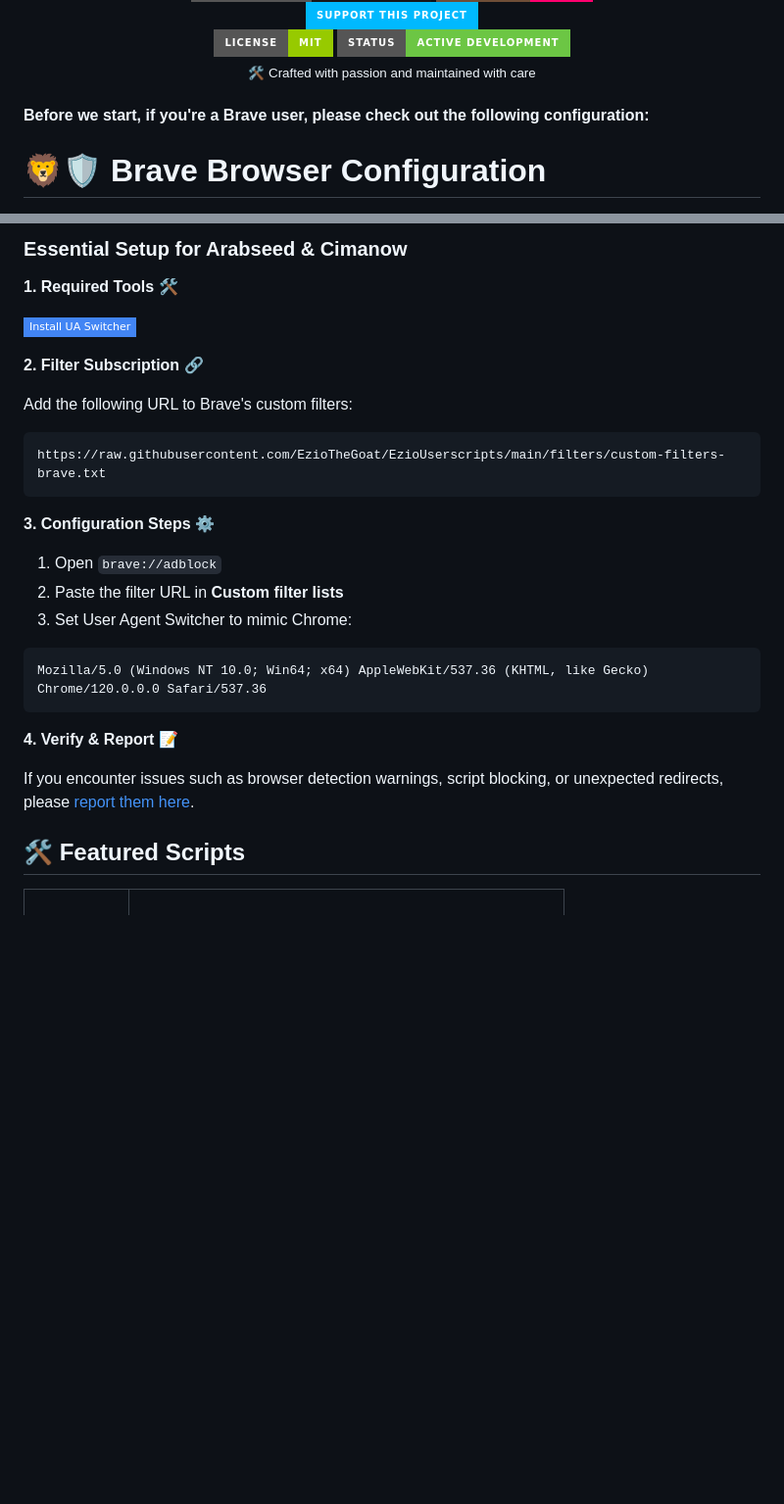
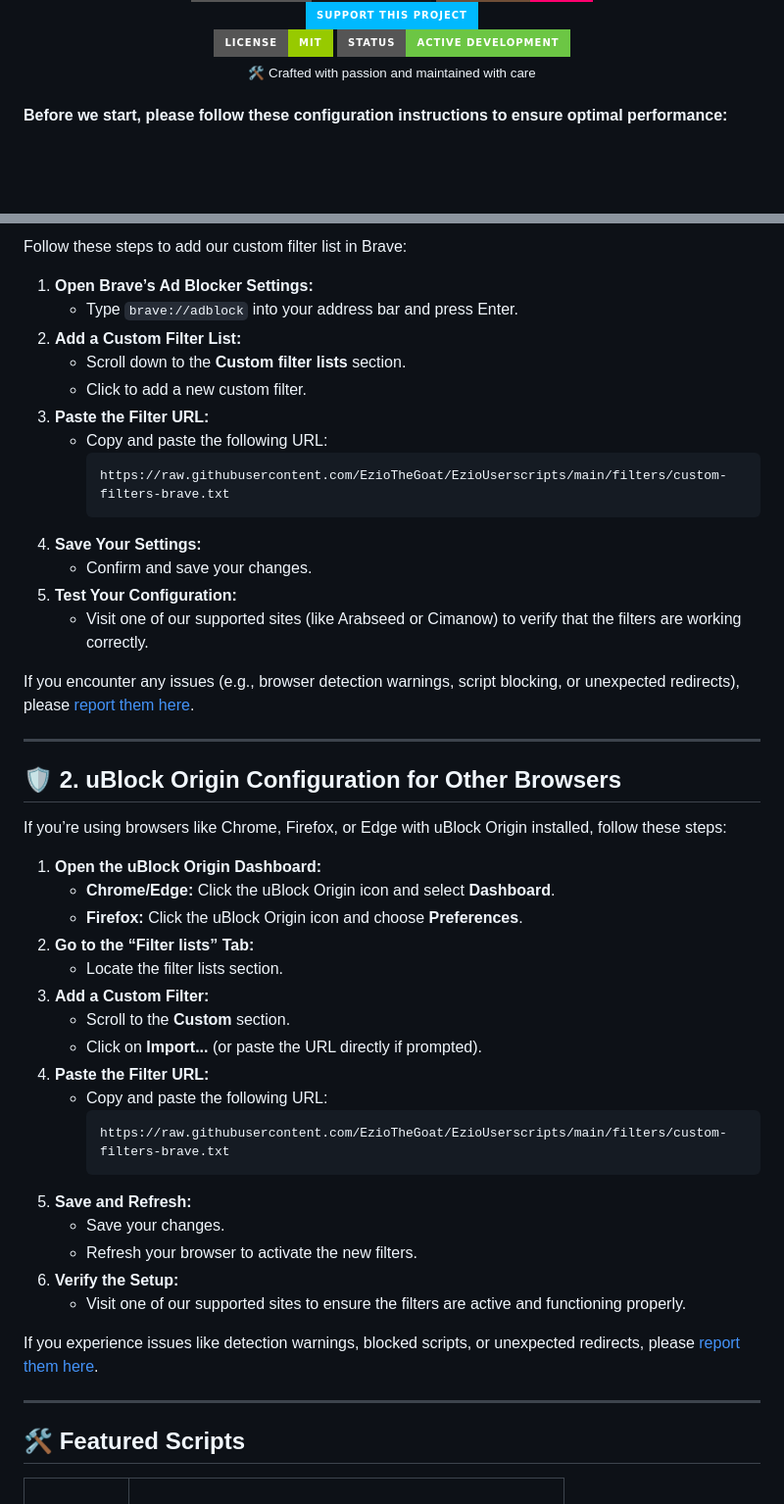
Before and after one commit to EzioTheGoat/EzioUserscripts, a Markdown page: README.md, 2 parts joined by grey strips. Shown at 98% size. Rendered like a GitHub page; badges without logos; blank space fills up the shorter version.

````diff
--- a/README.md
+++ b/README.md
@@ -47,7 +47,7 @@
 
 <br>
 
-**Before we start, if you're a Brave user, please check out the following configuration:**
+<!-- ===================================== CONFIGURATION ====================================== -->
 
-# 🦁🛡️ Brave Browser Configuration
+**Before we start, please follow these configuration instructions to ensure optimal performance:**
 
@@ -55,30 +55,51 @@
 
-<h3 style="margin-top: 0; color: #0b72e8;">Essential Setup for Arabseed & Cimanow</h3>
+Follow these steps to add our custom filter list in Brave:
 
-**1. Required Tools 🛠️**
+1. **Open Brave’s Ad Blocker Settings:**
+   - Type `brave://adblock` into your address bar and press Enter.
+2. **Add a Custom Filter List:**
+   - Scroll down to the **Custom filter lists** section.
+   - Click to add a new custom filter.
+3. **Paste the Filter URL:**
+   - Copy and paste the following URL:
+     ```
+     https://raw.githubusercontent.com/EzioTheGoat/EzioUserscripts/main/filters/custom-filters-brave.txt
+     ```
+4. **Save Your Settings:**
+   - Confirm and save your changes.
+5. **Test Your Configuration:**
+   - Visit one of our supported sites (like Arabseed or Cimanow) to verify that the filters are working correctly.
 
-[![User Agent Switcher](https://img.shields.io/badge/Install_UA_Switcher-4285F4?style=flat-square&logo=brave&logoColor=white)](https://chromewebstore.google.com/detail/user-agent-switcher-and-m/bhchdcejhohfmigjafbampogmaanbfkg)
+If you encounter any issues (e.g., browser detection warnings, script blocking, or unexpected redirects), please [report them here](https://github.com/EzioTheGoat/EzioUserscripts/issues/new?template=blocked-site.md).
 
-**2. Filter Subscription 🔗**
+---
 
-Add the following URL to Brave's custom filters:
+## 🛡️ 2. uBlock Origin Configuration for Other Browsers
 
-<pre style="background: #e8f0fe; padding: 10px; border-radius: 5px; overflow-x: auto;">https://raw.githubusercontent.com/EzioTheGoat/EzioUserscripts/main/filters/custom-filters-brave.txt</pre>
+If you’re using browsers like Chrome, Firefox, or Edge with uBlock Origin installed, follow these steps:
 
-**3. Configuration Steps ⚙️**
+1. **Open the uBlock Origin Dashboard:**
+   - **Chrome/Edge:** Click the uBlock Origin icon and select **Dashboard**.
+   - **Firefox:** Click the uBlock Origin icon and choose **Preferences**.
+2. **Go to the “Filter lists” Tab:**
+   - Locate the filter lists section.
+3. **Add a Custom Filter:**
+   - Scroll to the **Custom** section.
+   - Click on **Import...** (or paste the URL directly if prompted).
+4. **Paste the Filter URL:**
+   - Copy and paste the following URL:
+     ```
+     https://raw.githubusercontent.com/EzioTheGoat/EzioUserscripts/main/filters/custom-filters-brave.txt
+     ```
+5. **Save and Refresh:**
+   - Save your changes.
+   - Refresh your browser to activate the new filters.
+6. **Verify the Setup:**
+   - Visit one of our supported sites to ensure the filters are active and functioning properly.
 
-1. Open <code>brave://adblock</code>
-2. Paste the filter URL in **Custom filter lists**
-3. Set User Agent Switcher to mimic Chrome:
+If you experience issues like detection warnings, blocked scripts, or unexpected redirects, please [report them here](https://github.com/EzioTheGoat/EzioUserscripts/issues/new?template=blocked-site.md).
 
-<pre style="background: #e8f0fe; padding: 10px; border-radius: 5px; overflow-x: auto;">Mozilla/5.0 (Windows NT 10.0; Win64; x64) AppleWebKit/537.36 (KHTML, like Gecko) Chrome/120.0.0.0 Safari/537.36</pre>
-
-**4. Verify & Report 📝**
-
-If you encounter issues such as browser detection warnings, script blocking, or unexpected redirects, please [report them here](https://github.com/EzioTheGoat/EzioUserscripts/issues/new?template=blocked-site.md).
-
-</div>
-
+---
 
 ## 🛠 Featured Scripts
 
````
Also changed, not shown: other parts of README.md (+1 -1 lines).
